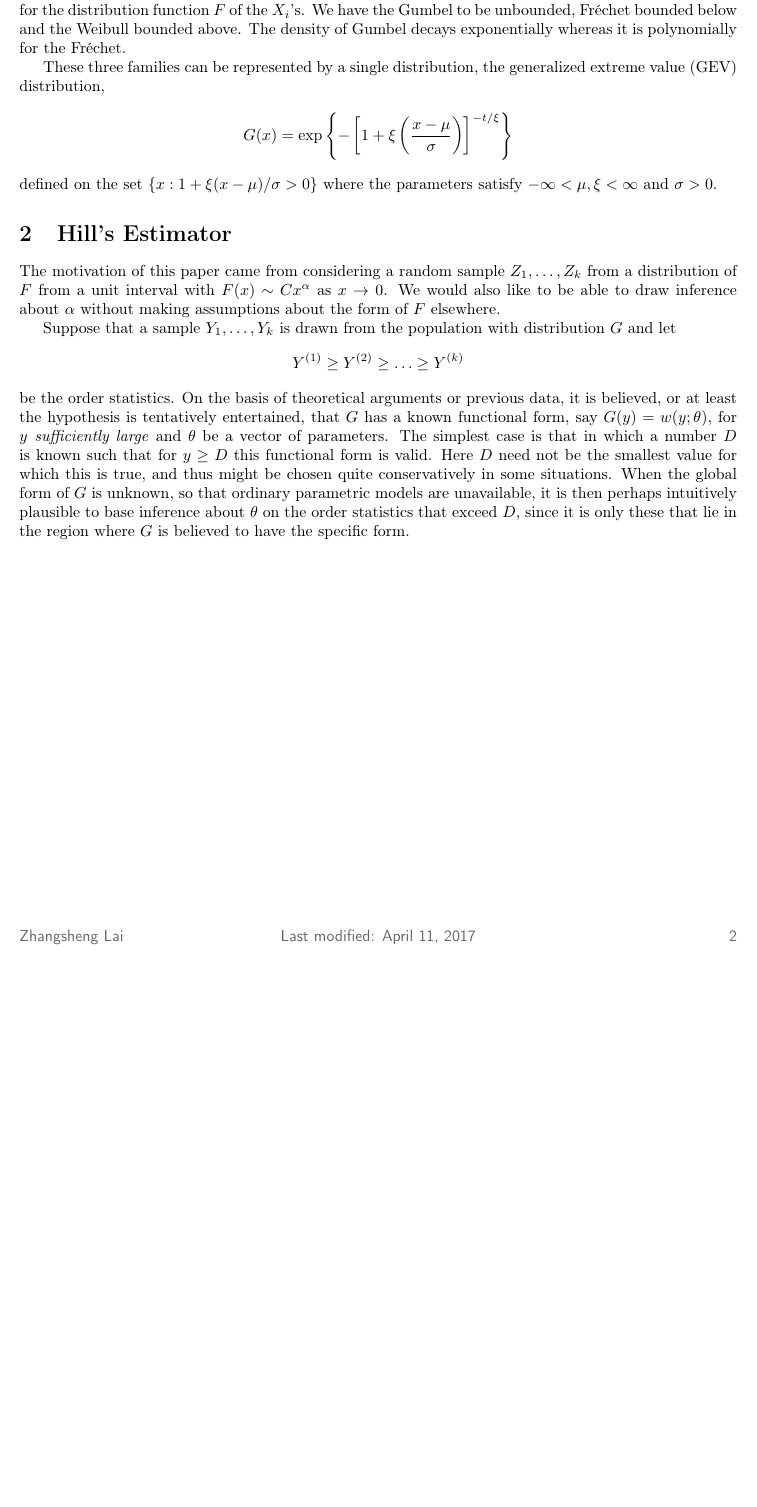
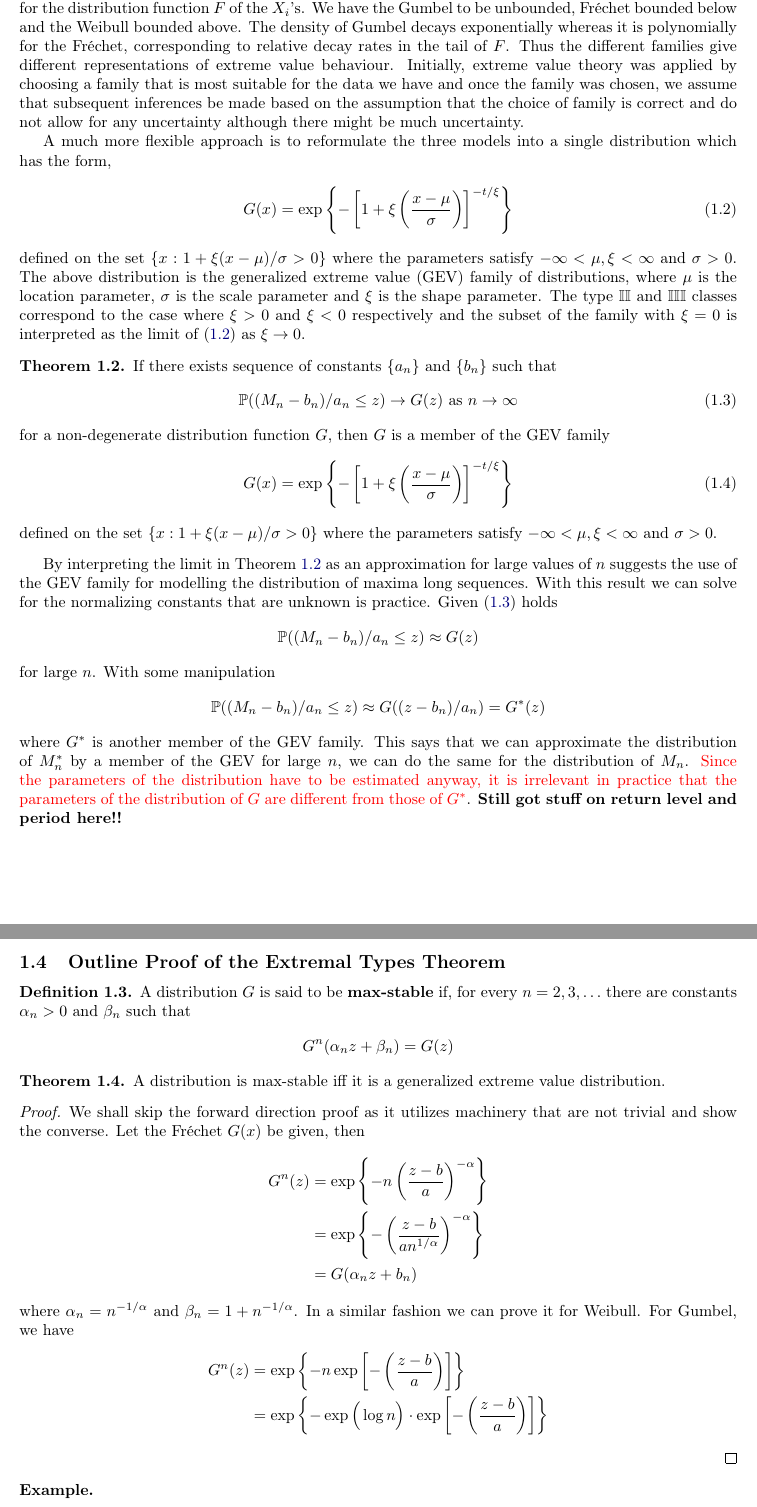
Before and after one commit to zunction/HomeworkTeX, a LaTeX document (Statistics/evt.tex): part of page 2 of 2 before the commit and two parts of pages 2 and 3 of 3 after it, the two joined at a grey line, cut so that both start at the same text, the shorter picture padded with empty space. Compiled offline with pdfLaTeX.

Commit message:
updating evt presentation

```diff
--- a/Statistics/evt.tex
+++ b/Statistics/evt.tex
@@ -173,25 +176,74 @@ for parameters $a>0, b$ and for families $\mathbb{II}, \mathbb{III}$, $\alpha >0
 These three classes of distribution are called \textbf{extreme value distributions} with the types $\mathbb{I},\mathbb{II}$ and $\mathbb{III}$ widely known as the \textbf{Gumbel}, \textbf{Fr\'echet} and \textbf{Weibull} families respectively. Theorem \ref{thm:gfw} implies that when $M_n$ can be stabilized with suitable sequences $\{a_n>0\}$ and $b_n$ the corresponding normalized $M_n^\ast$ has a limiting distribution that must be one of the three extreme distributions. It is in this sense that the theorem provides an extreme value analog of central limit theorem.
 
 \subsection{The Generalized Extreme Value Distribution}
-The three types of limits have different characteristic, corresponding to the different kind of tail behaviour for the distribution function $F$ of the $X_i$'s. We have the Gumbel to be unbounded, Fr\'echet bounded below and the Weibull bounded above. The density of Gumbel decays exponentially whereas it is polynomially for the Fr\'echet.
+The three types of limits have different characteristic, corresponding to the different kind of tail behaviour for the distribution function $F$ of the $X_i$'s. We have the Gumbel to be unbounded, Fr\'echet bounded below and the Weibull bounded above. The density of Gumbel decays exponentially whereas it is polynomially for the Fr\'echet, corresponding to relative decay rates in the tail of $F$. Thus the different families give different representations of extreme value behaviour. Initially, extreme value theory was applied by choosing a family that is most suitable for the data we have and once the family was chosen, we assume that subsequent inferences be made based on the assumption that the choice of family is correct and do not allow for any uncertainty although there might be much uncertainty.
 
-These three families can be represented by a single distribution, the generalized extreme value (GEV) distribution,
+A much more flexible approach is to reformulate the three models into a single distribution which has the form,
+\begin{align}\label{eq:gev}
+G(x) = \exp \left\{-\left[1+\xi\left(\frac{x-\mu}{\sigma}\right)\right]^{-t/\xi}\right\}
+\end{align}
+defined on the set $\{x : 1 + \xi(x-\mu)/\sigma>0\}$ where the parameters satisfy $-\infty<\mu, \xi<\infty$ and $\sigma >0$. The above distribution is the generalized extreme value (GEV) family of distributions, where $\mu$ is the location parameter, $\sigma$ is the scale parameter and $\xi$ is the shape parameter. The type $\mathbb{II}$ and $\mathbb{III}$ classes correspond to the case where $\xi >0$ and $\xi<0$ respectively and the subset of the family with $\xi = 0$ is interpreted as the limit of (\ref{eq:gev}) as $\xi \to 0$.
+
+\begin{thm}\label{thm:gev}
+If there exists sequence of constants $\{a_n\}$ and $\{b_n\}$ such that
+\begin{align}\label{eq:gevlimit}
+\mathbb{P}((M_n - b_n)/a_n\leq z) \to G(z) \text{ as } n \to \infty
+\end{align}
+for a non-degenerate distribution function $G$, then $G$ is a member of the GEV family
+\begin{align}
+G(x) = \exp \left\{-\left[1+\xi\left(\frac{x-\mu}{\sigma}\right)\right]^{-t/\xi}\right\}
+\end{align}
+defined on the set $\{x : 1 + \xi(x-\mu)/\sigma>0\}$ where the parameters satisfy $-\infty<\mu, \xi<\infty$ and $\sigma >0$.
+\end{thm}
+
+By interpreting the limit in Theorem \ref{thm:gev} as an approximation for large values of $n$ suggests the use of the GEV family for modelling the distribution of maxima long sequences. With this result we can solve for the normalizing constants that are unknown is practice. Given (\ref{eq:gevlimit}) holds
 \begin{align*}
-G(x) = \exp \left\{-\left[1+\xi\left(\frac{x-\mu}{\sigma}\right)\right]^{-t/\xi}\right\}
+\mathbb{P}((M_n-b_n)/a_n\leq z) \approx G(z)
 \end{align*}
-defined on the set $\{x : 1 + \xi(x-\mu)/\sigma>0\}$ where the parameters satisfy $-\infty<\mu, \xi<\infty$ and $\sigma >0$.
+for large $n$. With some manipulation
+\begin{align*}
+\mathbb{P}((M_n-b_n)/a_n\leq z) \approx G((z-b_n)/a_n) = G^\ast(z)
+\end{align*}
+where $G^\ast$ is another member of the GEV family. This says that we can approximate the distribution of $M_n^\ast$ by a member of the GEV for large $n$, we can do the same for the distribution of $M_n$. {\color{red} Since the parameters of the distribution have to be estimated anyway, it is irrelevant in practice that the parameters of the distribution of $G$ are different from those of $G^\ast$}. \textbf{Still got stuff on return level and period here!!}
 
+\subsection{Outline Proof of the Extremal Types Theorem}
 
+\begin{defn}
+A distribution $G$ is said to be \textbf{max-stable} if, for every $n=2,3,\ldots$ there are constants $\alpha_n>0$ and $\beta_n$ such that
+\begin{align*}
+G^n(\alpha_nz+\beta_n) = G(z)
+\end{align*}
+\end{defn}
 
+\begin{thm}\label{thm:maxstablegev}
+A distribution is max-stable iff it is a generalized extreme value distribution.
+\begin{proof}
+We shall skip the forward direction proof as it utilizes machinery that are not trivial and show the converse. Let the Fr\'echet $G(x)$ be given, then
+\begin{align*}
+G^n(z) &= \exp\left\{-n\left(\frac{z-b}{a}\right)^{-\alpha}\right\}\\
+&= \exp\left\{-\left(\frac{z-b}{an^{1/\alpha}}\right)^{-\alpha}\right\}\\
+&=G(\alpha_nz+b_n)
+\end{align*}
+where $\alpha_n = n^{-1/\alpha}$ and $\beta_n = 1 +  n^{-1/\alpha}$. In a similar fashion we can prove it for Weibull. For Gumbel, we have
+\begin{align*}
+G^n(z) &= \exp\left\{-n\exp\left[-\left(\frac{z-b}{a}\right)\right]\right\} \\
+&= \exp\left\{-\exp\Big(\log n\Big)\cdot\exp\left[-\left(\frac{z-b}{a}\right)\right]\right\}
+\end{align*}
+\end{proof}
+\end{thm}
 
-\section{Hill's Estimator}
-The motivation of this paper came from considering a random sample $Z_1, \ldots, Z_k$ from a distribution of $F$ from a unit interval with $F(x) \sim Cx^\alpha$ as $x\to 0$. We would also like to be able to draw inference about $\alpha$ without making assumptions about the form of $F$ elsewhere.
+\begin{examp}
 
-Suppose that a sample $Y_1,\ldots,Y_k$ is drawn from the population with distribution $G$ and let
-\begin{align*}
-Y^{(1)} \geq Y^{(2)} \geq \ldots \geq Y^{(k)}
-\end{align*}
-be the order statistics. On the basis of theoretical arguments or previous data, it is believed, or at least the hypothesis is tentatively entertained, that $G$ has a known functional form, say $G(y) = w(y;\theta)$, for \emph{$y$ sufficiently large} and $\theta$ be a vector of parameters. The simplest case is that in which a number $D$ is known such that for $y \geq D$ this functional form is valid. Here $D$ need not be the smallest value for which this is true, and thus might be chosen quite conservatively in some situations. When the global form of $G$ is unknown, so that ordinary parametric models are unavailable, it is then perhaps intuitively plausible to base inference about $\theta$ on the order statistics that exceed $D$, since it is only these that lie in the region where $G$ is believed to have the specific form.
+\end{examp}
+
+%\section{Hill's Estimator}
+%The motivation of this paper came from considering a random sample $Z_1, \ldots, Z_k$ from a distribution of $F$ from a unit interval with $F(x) \sim Cx^\alpha$ as $x\to 0$. We would also like to be able to draw inference about $\alpha$ without making assumptions about the form of $F$ elsewhere.
+%
+%Suppose that a sample $Y_1,\ldots,Y_k$ is drawn from the population with distribution $G$ and let
+%\begin{align*}
+%Y^{(1)} \geq Y^{(2)} \geq \ldots \geq Y^{(k)}
+%\end{align*}
+%be the order statistics. On the basis of theoretical arguments or previous data, it is believed, or at least the hypothesis is tentatively entertained, that $G$ has a known functional form, say $G(y) = w(y;\theta)$, for \emph{$y$ sufficiently large} and $\theta$ be a vector of parameters. The simplest case is that in which a number $D$ is known such that for $y \geq D$ this functional form is valid. Here $D$ need not be the smallest value for which this is true, and thus might be chosen quite conservatively in some situations. When the global form of $G$ is unknown, so that ordinary parametric models are unavailable, it is then perhaps intuitively plausible to base inference about $\theta$ on the order statistics that exceed $D$, since it is only these that lie in the region where $G$ is believed to have the specific form. Thus the values of such order statistics might be taken as a conditioning event, or data, for the purpose of inference about $\theta$. In typical applications $D$ will not be known precisely and it will be necessarily to select a subset, consisting of the $\hat{r}+1$ largest order statistics, on the basis of prior knowledge and a combination of various data analytic techniques. Such an $\hat{r}$ will often depend upon the data in a highly complicated way, and questions as to the precise form of conditioning event become of lesser importance than the choice of $\hat{r}$. The approach advocated here is to consider the inference based upon the values of the $r+1$ largest order statistics, for $r = 1, 2, \ldots$, until upon the basis of data analytic guides and prior knowledge a stopping point $\hat{r}$ is reached, beyond which it is unwise to proceed.
 
 
 
```
Also changed, not shown: Statistics/evt.pdf, Statistics/evt.tex (5 more changed lines).
